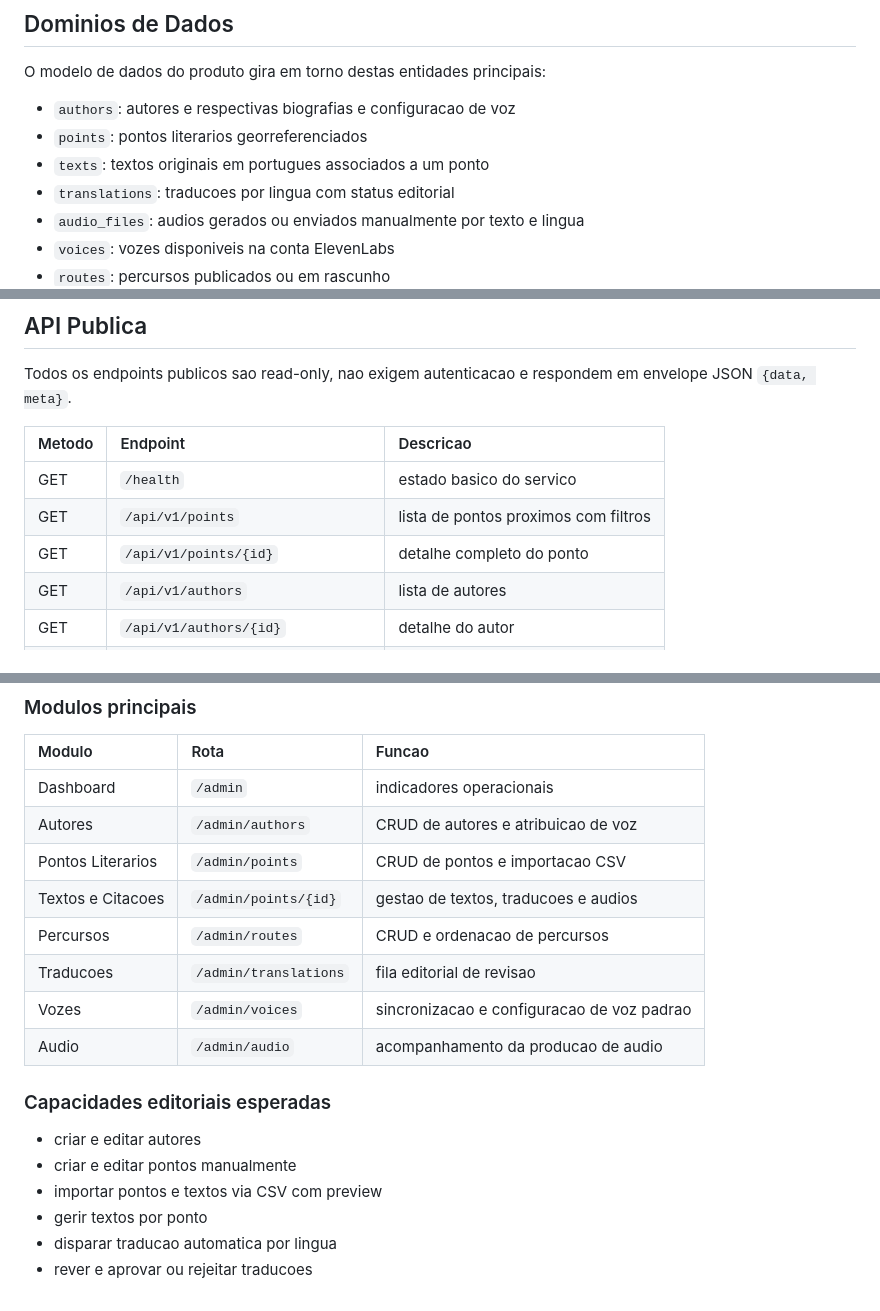
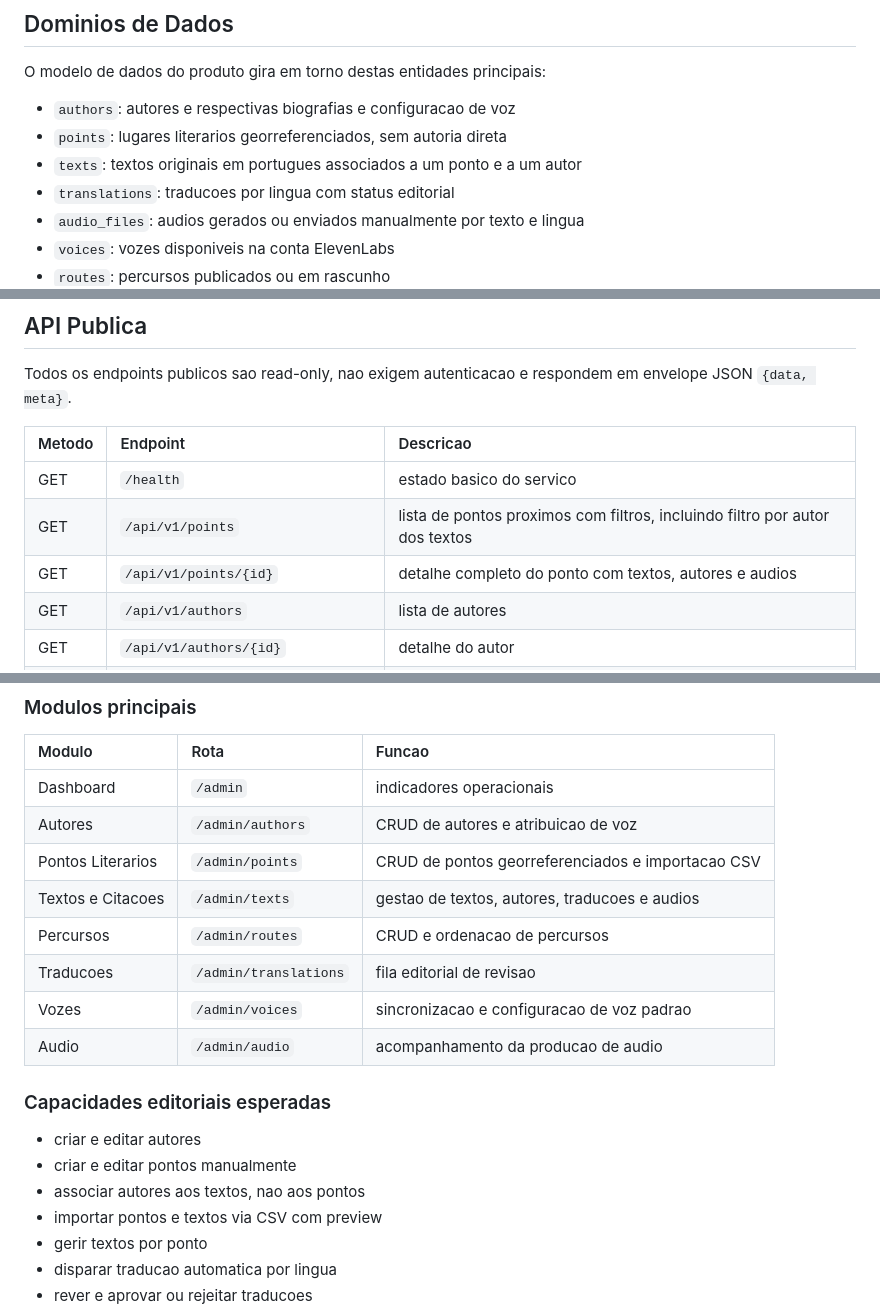
Before and after one commit to arapyai/lisboaporoutros, a Markdown page: docs/lisboa_spec_geral.md, 3 parts joined by grey strips. GitHub-like rendering.

```diff
--- a/docs/lisboa_spec_geral.md
+++ b/docs/lisboa_spec_geral.md
@@ -102,8 +102,8 @@ No estado atual, `backend/` e `docs/` ja estao organizados como workspaces separ
 O modelo de dados do produto gira em torno destas entidades principais:
 
 - `authors`: autores e respectivas biografias e configuracao de voz
-- `points`: pontos literarios georreferenciados
-- `texts`: textos originais em portugues associados a um ponto
+- `points`: lugares literarios georreferenciados, sem autoria direta
+- `texts`: textos originais em portugues associados a um ponto e a um autor
 - `translations`: traducoes por lingua com status editorial
 - `audio_files`: audios gerados ou enviados manualmente por texto e lingua
 - `voices`: vozes disponiveis na conta ElevenLabs
@@ -121,8 +121,8 @@ Todos os endpoints publicos sao read-only, nao exigem autenticacao e respondem e
 | Metodo | Endpoint | Descricao |
 | :--- | :--- | :--- |
 | GET | `/health` | estado basico do servico |
-| GET | `/api/v1/points` | lista de pontos proximos com filtros |
-| GET | `/api/v1/points/{id}` | detalhe completo do ponto |
+| GET | `/api/v1/points` | lista de pontos proximos com filtros, incluindo filtro por autor dos textos |
+| GET | `/api/v1/points/{id}` | detalhe completo do ponto com textos, autores e audios |
 | GET | `/api/v1/authors` | lista de autores |
 | GET | `/api/v1/authors/{id}` | detalhe do autor |
 | GET | `/api/v1/routes` | lista de percursos publicados |
@@ -141,8 +141,8 @@ O painel administrativo e uma aplicacao interna com autenticacao por email e pas
 | :--- | :--- | :--- |
 | Dashboard | `/admin` | indicadores operacionais |
 | Autores | `/admin/authors` | CRUD de autores e atribuicao de voz |
-| Pontos Literarios | `/admin/points` | CRUD de pontos e importacao CSV |
-| Textos e Citacoes | `/admin/points/{id}` | gestao de textos, traducoes e audios |
+| Pontos Literarios | `/admin/points` | CRUD de pontos georreferenciados e importacao CSV |
+| Textos e Citacoes | `/admin/texts` | gestao de textos, autores, traducoes e audios |
 | Percursos | `/admin/routes` | CRUD e ordenacao de percursos |
 | Traducoes | `/admin/translations` | fila editorial de revisao |
 | Vozes | `/admin/voices` | sincronizacao e configuracao de voz padrao |
@@ -152,6 +152,7 @@ O painel administrativo e uma aplicacao interna com autenticacao por email e pas
 
 - criar e editar autores
 - criar e editar pontos manualmente
+- associar autores aos textos, nao aos pontos
 - importar pontos e textos via CSV com preview
 - gerir textos por ponto
 - disparar traducao automatica por lingua
```
Also changed, not shown: other parts of docs/lisboa_spec_geral.md (+2 -2 lines), backend/README.md (+2 -2 lines), docs/backend_referencia.md (+15 -3 lines).
